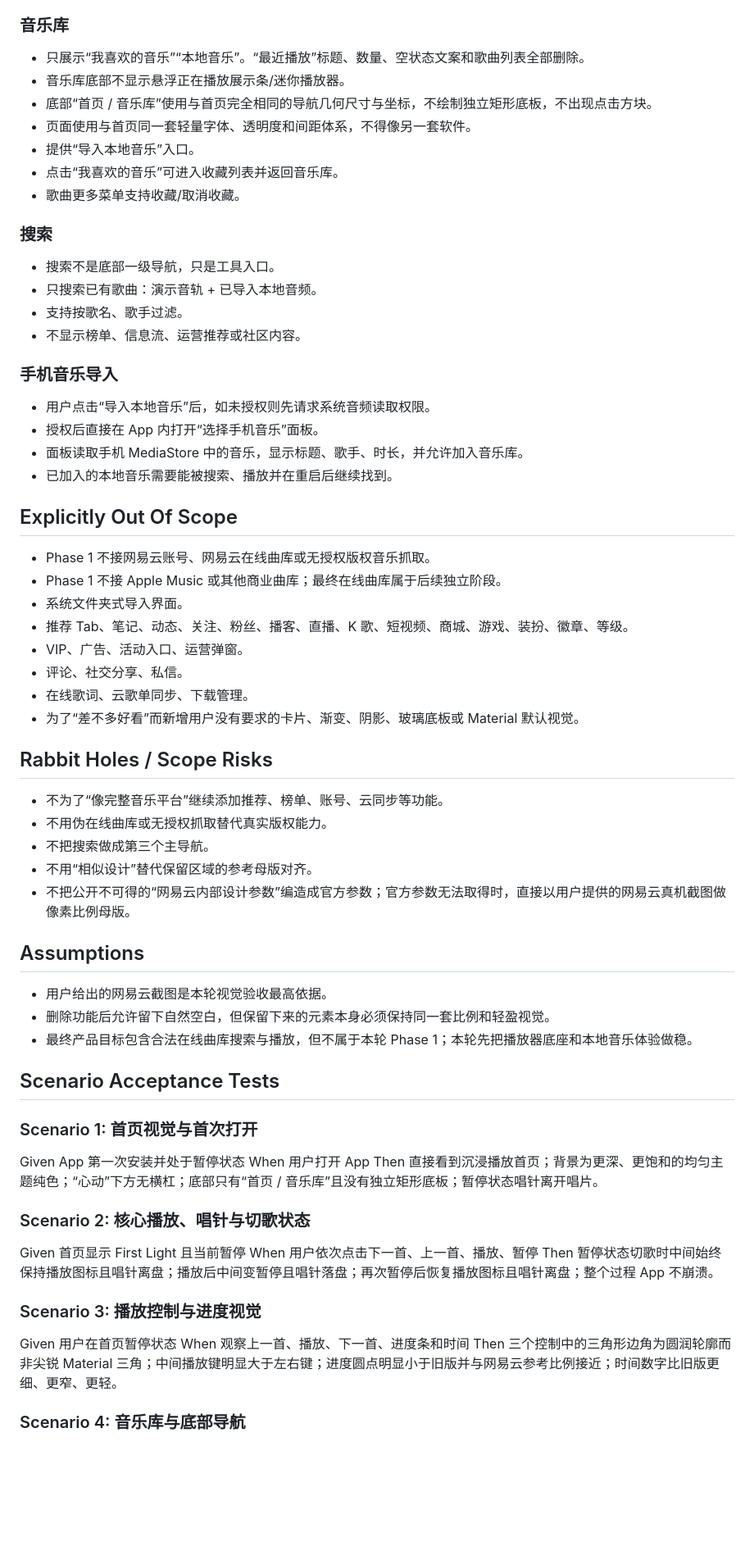
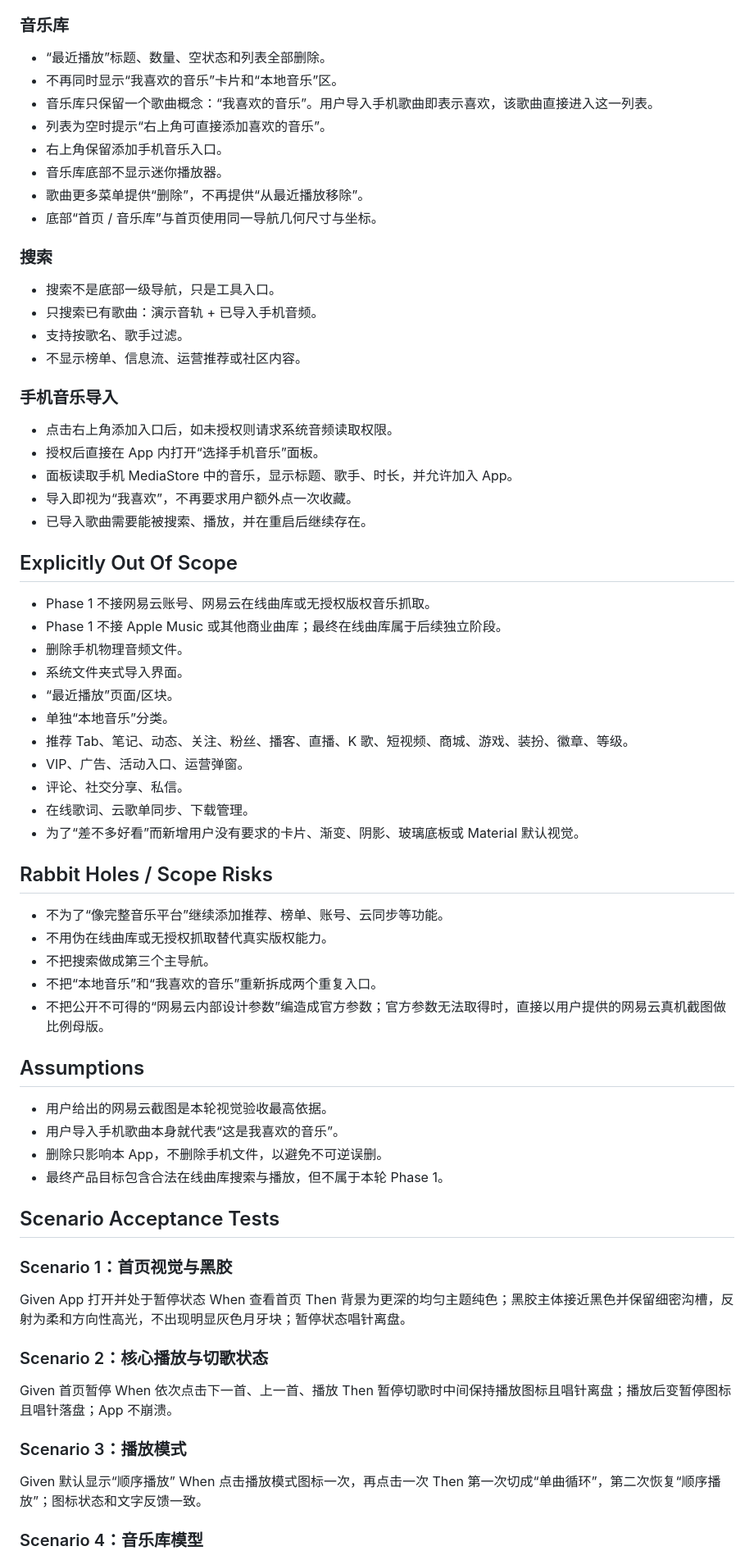
Before and after one commit to qxdnzbl-arch/socialmix-android-ci, a Markdown page: SPEC-music-phase1.md, the part around one of its changes. Shown at 82% size. Rendered like a GitHub page; blank space fills up the shorter version.

Commit message:
Update Phase 1 spec for liked-only library delete and playback modes

```diff
--- a/SPEC-music-phase1.md
+++ b/SPEC-music-phase1.md
@@ -42,29 +47,34 @@
 
 ### 音乐库
-- 只展示“我喜欢的音乐”“本地音乐”。“最近播放”标题、数量、空状态文案和歌曲列表全部删除。
-- 音乐库底部不显示悬浮正在播放展示条/迷你播放器。
-- 底部“首页 / 音乐库”使用与首页完全相同的导航几何尺寸与坐标，不绘制独立矩形底板，不出现点击方块。
-- 页面使用与首页同一套轻量字体、透明度和间距体系，不得像另一套软件。
-- 提供“导入本地音乐”入口。
-- 点击“我喜欢的音乐”可进入收藏列表并返回音乐库。
-- 歌曲更多菜单支持收藏/取消收藏。
+- “最近播放”标题、数量、空状态和列表全部删除。
+- 不再同时显示“我喜欢的音乐”卡片和“本地音乐”区。
+- 音乐库只保留一个歌曲概念：“我喜欢的音乐”。用户导入手机歌曲即表示喜欢，该歌曲直接进入这一列表。
+- 列表为空时提示“右上角可直接添加喜欢的音乐”。
+- 右上角保留添加手机音乐入口。
+- 音乐库底部不显示迷你播放器。
+- 歌曲更多菜单提供“删除”，不再提供“从最近播放移除”。
+- 底部“首页 / 音乐库”与首页使用同一导航几何尺寸与坐标。
 
 ### 搜索
 - 搜索不是底部一级导航，只是工具入口。
-- 只搜索已有歌曲：演示音轨 + 已导入本地音频。
+- 只搜索已有歌曲：演示音轨 + 已导入手机音频。
 - 支持按歌名、歌手过滤。
 - 不显示榜单、信息流、运营推荐或社区内容。
 
 ### 手机音乐导入
-- 用户点击“导入本地音乐”后，如未授权则先请求系统音频读取权限。
+- 点击右上角添加入口后，如未授权则请求系统音频读取权限。
 - 授权后直接在 App 内打开“选择手机音乐”面板。
-- 面板读取手机 MediaStore 中的音乐，显示标题、歌手、时长，并允许加入音乐库。
-- 已加入的本地音乐需要能被搜索、播放并在重启后继续找到。
+- 面板读取手机 MediaStore 中的音乐，显示标题、歌手、时长，并允许加入 App。
+- 导入即视为“我喜欢”，不再要求用户额外点一次收藏。
+- 已导入歌曲需要能被搜索、播放，并在重启后继续存在。
 
 ## Explicitly Out Of Scope
 - Phase 1 不接网易云账号、网易云在线曲库或无授权版权音乐抓取。
 - Phase 1 不接 Apple Music 或其他商业曲库；最终在线曲库属于后续独立阶段。
+- 删除手机物理音频文件。
 - 系统文件夹式导入界面。
+- “最近播放”页面/区块。
+- 单独“本地音乐”分类。
 - 推荐 Tab、笔记、动态、关注、粉丝、播客、直播、K 歌、短视频、商城、游戏、装扮、徽章、等级。
 - VIP、广告、活动入口、运营弹窗。
 - 评论、社交分享、私信。
@@ -75,29 +85,30 @@
 - 不为了“像完整音乐平台”继续添加推荐、榜单、账号、云同步等功能。
 - 不用伪在线曲库或无授权抓取替代真实版权能力。
 - 不把搜索做成第三个主导航。
-- 不用“相似设计”替代保留区域的参考母版对齐。
-- 不把公开不可得的“网易云内部设计参数”编造成官方参数；官方参数无法取得时，直接以用户提供的网易云真机截图做像素比例母版。
+- 不把“本地音乐”和“我喜欢的音乐”重新拆成两个重复入口。
+- 不把公开不可得的“网易云内部设计参数”编造成官方参数；官方参数无法取得时，直接以用户提供的网易云真机截图做比例母版。
 
 ## Assumptions
 - 用户给出的网易云截图是本轮视觉验收最高依据。
-- 删除功能后允许留下自然空白，但保留下来的元素本身必须保持同一套比例和轻盈视觉。
-- 最终产品目标包含合法在线曲库搜索与播放，但不属于本轮 Phase 1；本轮先把播放器底座和本地音乐体验做稳。
+- 用户导入手机歌曲本身就代表“这是我喜欢的音乐”。
+- 删除只影响本 App，不删除手机文件，以避免不可逆误删。
+- 最终产品目标包含合法在线曲库搜索与播放，但不属于本轮 Phase 1。
 
 ## Scenario Acceptance Tests
-### Scenario 1: 首页视觉与首次打开
-Given App 第一次安装并处于暂停状态
-When 用户打开 App
-Then 直接看到沉浸播放首页；背景为更深、更饱和的均匀主题纯色；“心动”下方无横杠；底部只有“首页 / 音乐库”且没有独立矩形底板；暂停状态唱针离开唱片。
+### Scenario 1：首页视觉与黑胶
+Given App 打开并处于暂停状态
+When 查看首页
+Then 背景为更深的均匀主题纯色；黑胶主体接近黑色并保留细密沟槽，反射为柔和方向性高光，不出现明显灰色月牙块；暂停状态唱针离盘。
 
-### Scenario 2: 核心播放、唱针与切歌状态
-Given 首页显示 First Light 且当前暂停
-When 用户依次点击下一首、上一首、播放、暂停
-Then 暂停状态切歌时中间始终保持播放图标且唱针离盘；播放后中间变暂停且唱针落盘；再次暂停后恢复播放图标且唱针离盘；整个过程 App 不崩溃。
+### Scenario 2：核心播放与切歌状态
+Given 首页暂停
+When 依次点击下一首、上一首、播放
+Then 暂停切歌时中间保持播放图标且唱针离盘；播放后变暂停图标且唱针落盘；App 不崩溃。
 
-### Scenario 3: 播放控制与进度视觉
-Given 用户在首页暂停状态
-When 观察上一首、播放、下一首、进度条和时间
-Then 三个控制中的三角形边角为圆润轮廓而非尖锐 Material 三角；中间播放键明显大于左右键；进度圆点明显小于旧版并与网易云参考比例接近；时间数字比旧版更细、更窄、更轻。
+### Scenario 3：播放模式
+Given 默认显示“顺序播放”
+When 点击播放模式图标一次，再点击一次
+Then 第一次切成“单曲循环”，第二次恢复“顺序播放”；图标状态和文字反馈一致。
 
-### Scenario 4: 音乐库与底部导航
+### Scenario 4：音乐库模型
 Given 用户进入音乐库
```
Also changed, not shown: other parts of SPEC-music-phase1.md (+42 -36 lines).
